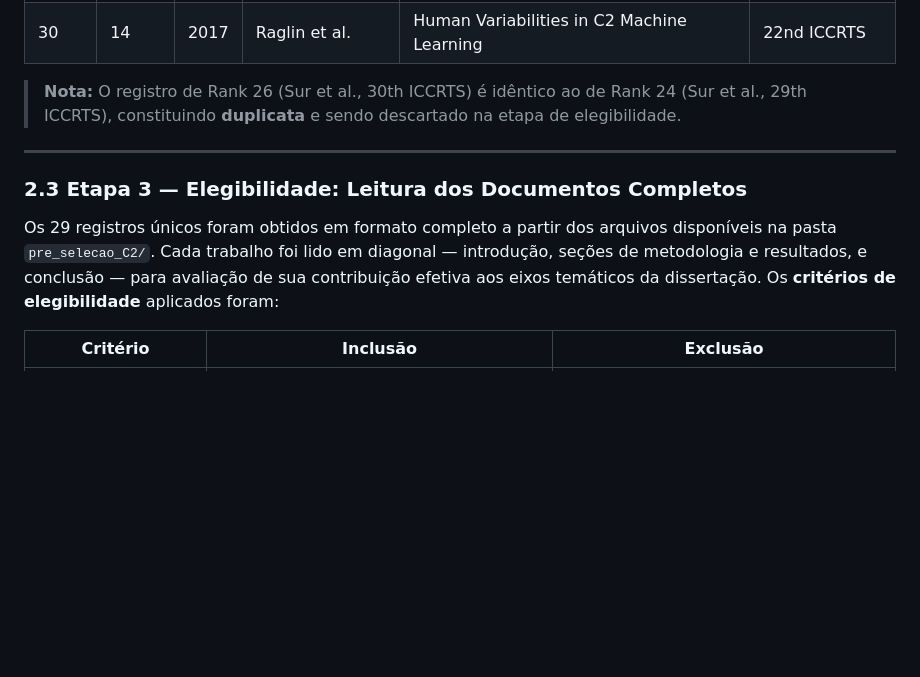
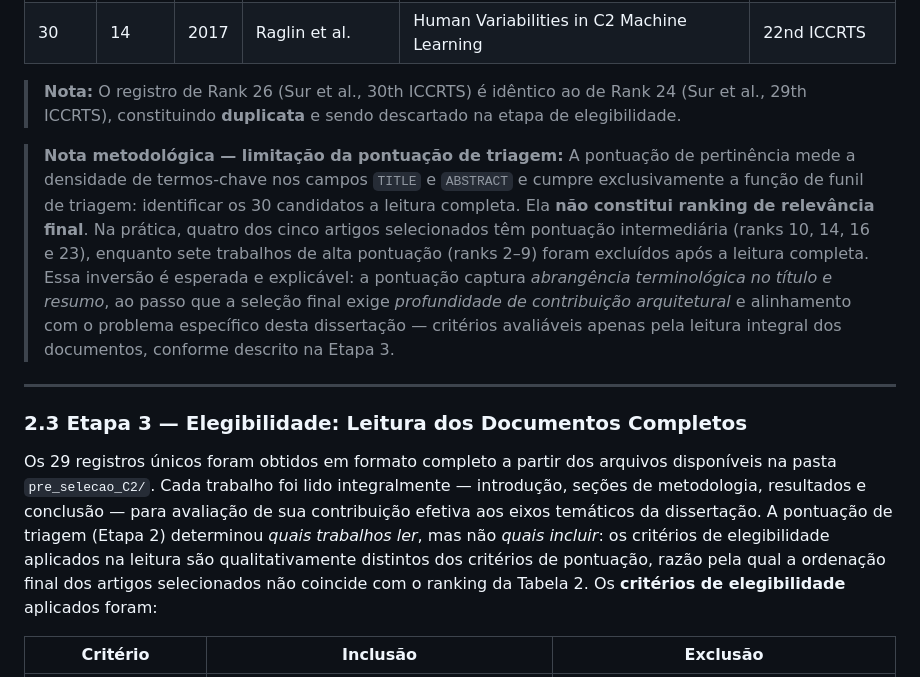
Before and after one commit to silvio-estat/TEMAC, a Markdown page: escolha_artigos_C2/selecao_artigos_C2.md, the part around the change. GitHub-like rendering; blank space fills up the shorter version.

Commit message:
ultimo commit do dia

```diff
--- a/escolha_artigos_C2/selecao_artigos_C2.md
+++ b/escolha_artigos_C2/selecao_artigos_C2.md
@@ -84,11 +84,13 @@ A pontuação máxima observada foi **25 pontos** (Schubert et al., 2018), e o l
 
 > **Nota:** O registro de Rank 26 (Sur et al., 30th ICCRTS) é idêntico ao de Rank 24 (Sur et al., 29th ICCRTS), constituindo **duplicata** e sendo descartado na etapa de elegibilidade.
 
+> **Nota metodológica — limitação da pontuação de triagem:** A pontuação de pertinência mede a densidade de termos-chave nos campos `TITLE` e `ABSTRACT` e cumpre exclusivamente a função de funil de triagem: identificar os 30 candidatos a leitura completa. Ela **não constitui ranking de relevância final**. Na prática, quatro dos cinco artigos selecionados têm pontuação intermediária (ranks 10, 14, 16 e 23), enquanto sete trabalhos de alta pontuação (ranks 2–9) foram excluídos após a leitura completa. Essa inversão é esperada e explicável: a pontuação captura *abrangência terminológica no título e resumo*, ao passo que a seleção final exige *profundidade de contribuição arquitetural* e alinhamento com o problema específico desta dissertação — critérios avaliáveis apenas pela leitura integral dos documentos, conforme descrito na Etapa 3.
+
 ---
 
 ### 2.3 Etapa 3 — Elegibilidade: Leitura dos Documentos Completos
 
-Os 29 registros únicos foram obtidos em formato completo a partir dos arquivos disponíveis na pasta `pre_selecao_C2/`. Cada trabalho foi lido em diagonal — introdução, seções de metodologia e resultados, e conclusão — para avaliação de sua contribuição efetiva aos eixos temáticos da dissertação. Os **critérios de elegibilidade** aplicados foram:
+Os 29 registros únicos foram obtidos em formato completo a partir dos arquivos disponíveis na pasta `pre_selecao_C2/`. Cada trabalho foi lido integralmente — introdução, seções de metodologia, resultados e conclusão — para avaliação de sua contribuição efetiva aos eixos temáticos da dissertação. A pontuação de triagem (Etapa 2) determinou *quais trabalhos ler*, mas não *quais incluir*: os critérios de elegibilidade aplicados na leitura são qualitativamente distintos dos critérios de pontuação, razão pela qual a ordenação final dos artigos selecionados não coincide com o ranking da Tabela 2. Os **critérios de elegibilidade** aplicados foram:
 
 | Critério | Inclusão | Exclusão |
 | --- | --- | --- |
```
